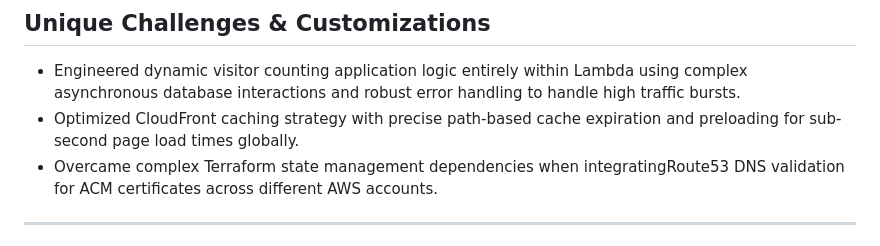
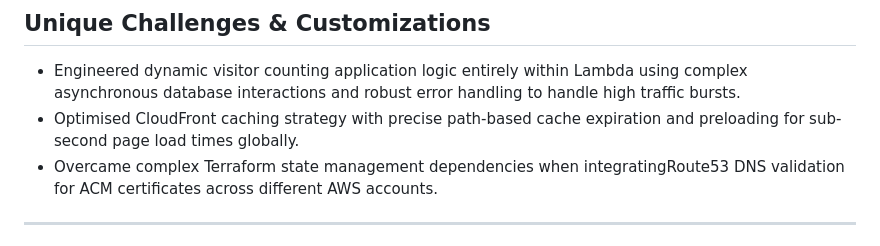
Before and after one commit to siddarth-kashyap/Cloud_Project, a Markdown page: README.md, the part around the change. Drawn GitHub-style.

```diff
--- a/README.md
+++ b/README.md
@@ -73,7 +73,7 @@ For seamless, automated integration and delivery:
 ## Unique Challenges & Customizations
 
 * Engineered dynamic visitor counting application logic entirely within Lambda using complex asynchronous database interactions and robust error handling to handle high traffic bursts.
-* Optimized CloudFront caching strategy with precise path-based cache expiration and preloading for sub-second page load times globally.
+* Optimised CloudFront caching strategy with precise path-based cache expiration and preloading for sub-second page load times globally.
 * Overcame complex Terraform state management dependencies when integratingRoute53 DNS validation for ACM certificates across different AWS accounts.
 
 ---
```
